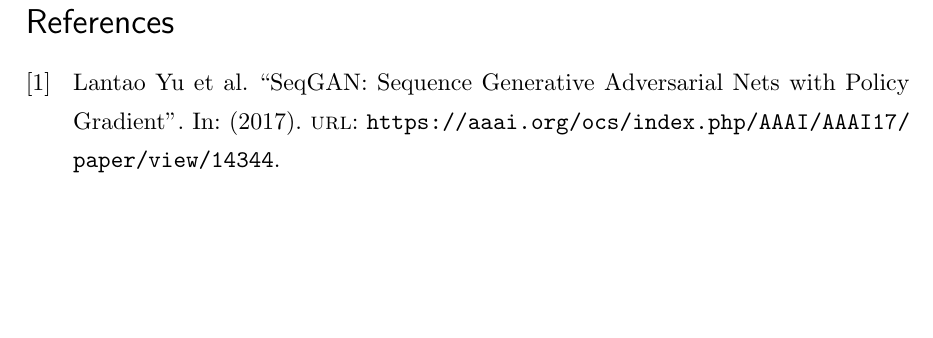
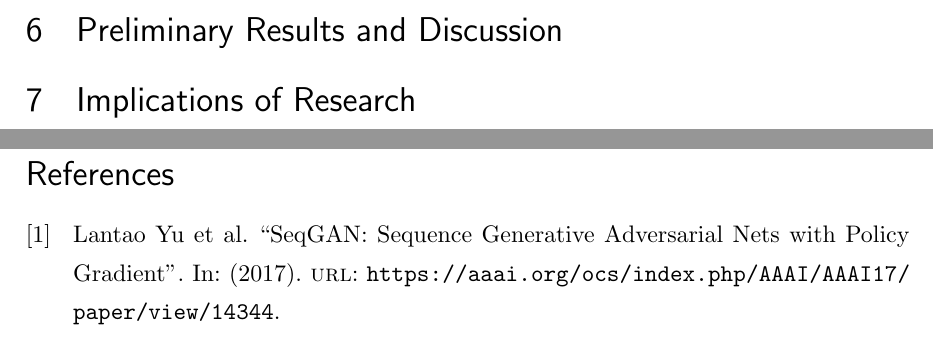
Before and after one commit to YaGiNA/MA_thesis_proposal, a LaTeX document (main.tex, which reads sections/implications_of_research.tex, sections/preminary_results.tex): part of page 4 of 5 before the commit and two parts of pages 3 and 4 of 5 after it, the two joined at a grey line, cut at the place of the change, the shorter picture padded with empty space. Compiled offline with upLaTeX and dvipdfmx.

Commit message:
Add new sections about results&implications

```diff
--- /dev/null
+++ b/sections/implications_of_research.tex
@@ -0,0 +1 @@
+\section{Implications of Research}
--- /dev/null
+++ b/sections/preminary_results.tex
@@ -0,0 +1 @@
+\section{Preliminary Results and Discussion}
```
Also changed, not shown: main.tex (+2 -3 lines), main.pdf.
